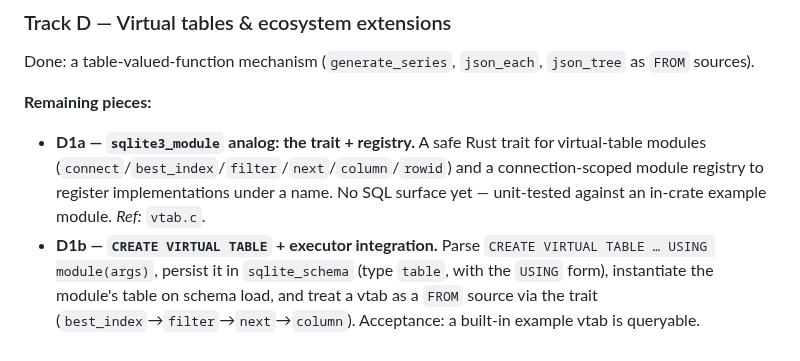
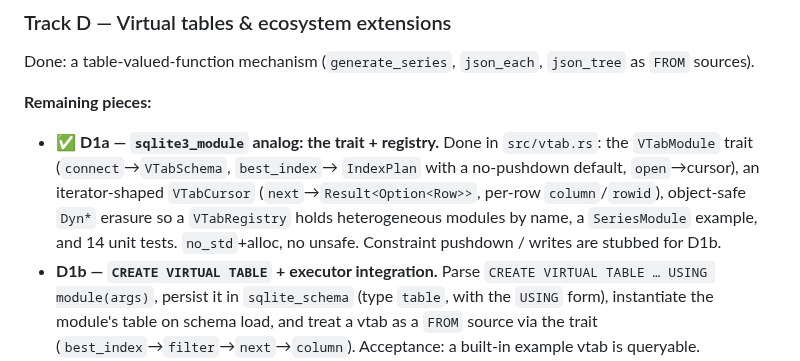
Before and after one commit to KarpelesLab/graphitesql, a Markdown page: ROADMAP.md, the part around the change. GitHub-like rendering.

Commit message:
chore(roadmap): mark D1a (vtab trait + registry) done
Co-Authored-By: Claude Opus 4.8 (1M context) <noreply@anthropic.com>

```diff
--- a/ROADMAP.md
+++ b/ROADMAP.md
@@ -329,11 +329,13 @@ Done: a table-valued-function mechanism (`generate_series`, `json_each`,
 
 **Remaining pieces:**
 
-- **D1a — `sqlite3_module` analog: the trait + registry.** A safe Rust trait for
-  virtual-table modules (`connect`/`best_index`/`filter`/`next`/`column`/`rowid`)
-  and a connection-scoped module registry to register implementations under a
-  name. No SQL surface yet — unit-tested against an in-crate example module.
-  *Ref:* `vtab.c`.
+- ✅ **D1a — `sqlite3_module` analog: the trait + registry.** Done in
+  `src/vtab.rs`: the `VTabModule` trait (`connect`→`VTabSchema`, `best_index`→
+  `IndexPlan` with a no-pushdown default, `open`→cursor), an iterator-shaped
+  `VTabCursor` (`next`→`Result<Option<Row>>`, per-row `column`/`rowid`),
+  object-safe `Dyn*` erasure so a `VTabRegistry` holds heterogeneous modules by
+  name, a `SeriesModule` example, and 14 unit tests. `no_std`+alloc, no unsafe.
+  Constraint pushdown / writes are stubbed for D1b.
 - **D1b — `CREATE VIRTUAL TABLE` + executor integration.** Parse
   `CREATE VIRTUAL TABLE … USING module(args)`, persist it in `sqlite_schema`
   (type `table`, with the `USING` form), instantiate the module's table on
```
